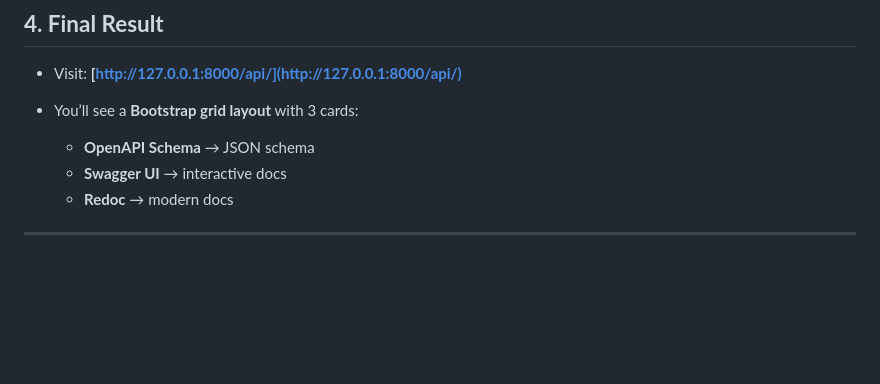
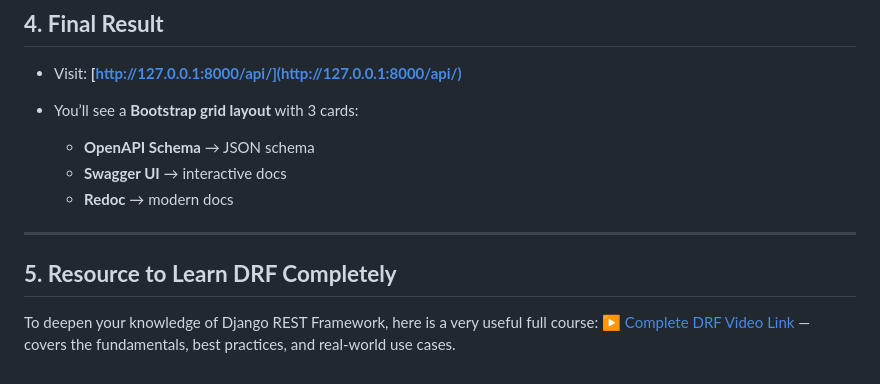
Before and after one commit to Fotsingboris/drf-spectacular-configuration, a Markdown page: readme.md, the part around the change. Rendered like a GitHub page; blank space fills up the shorter version.

Commit message:
fix: updated readme

```diff
--- a/readme.md
+++ b/readme.md
@@ -287,3 +287,7 @@ Create a file `blog/templates/blog/api_docs_home.html`:
   * **Redoc** → modern docs
 
 ---
+
+## **5. Resource to Learn DRF Completely**
+To deepen your knowledge of Django REST Framework, here is a very useful full course:
+▶️ [Complete DRF Video Link](https://youtu.be/zwYhiK2JC1c?si=jSHb4dzX8Op5WSKF) — covers the fundamentals, best practices, and real-world use cases.
```
